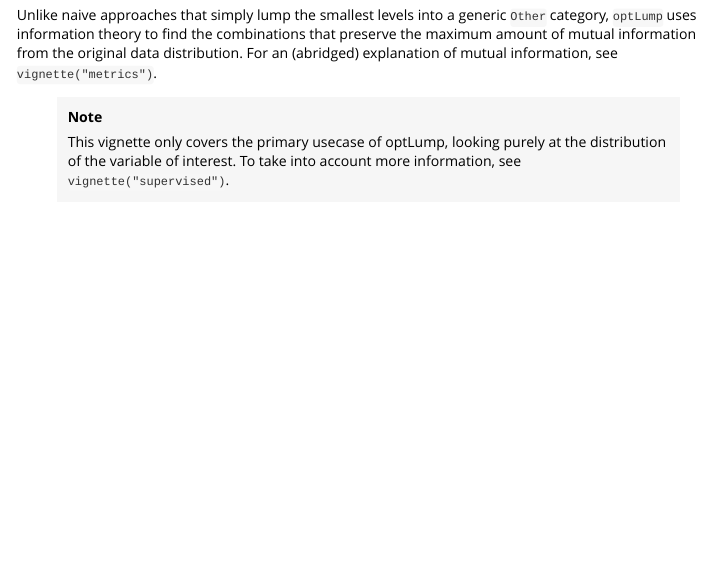
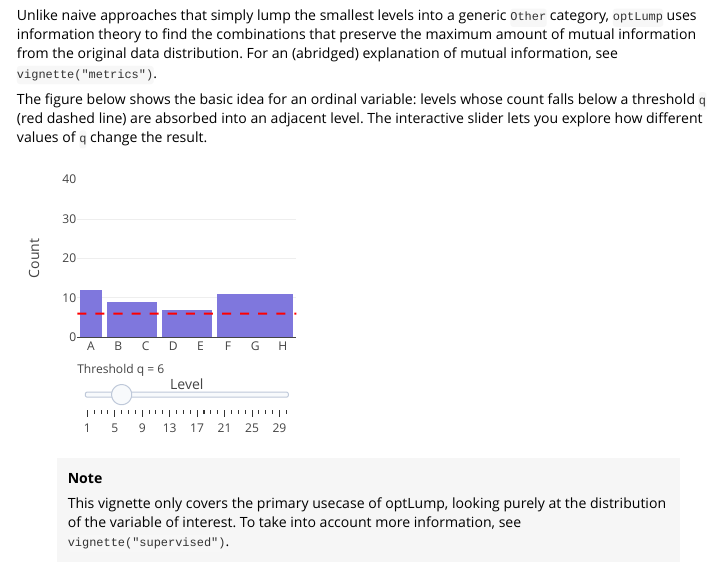
Before and after one commit to daankoning/optLump, an R Markdown document (vignettes/optLump.Rmd): the page in a window 1100 px wide, from 130 px down. Rendered offline with R 4.5, knitr and Pandoc, with nearby package versions.

Commit message:
Add interactive visual to getting started

````diff
--- a/vignettes/optLump.Rmd
+++ b/vignettes/optLump.Rmd
@@ -23,3 +23,75 @@ generic `Other` category, `optLump` uses information theory to
 find the combinations that preserve the maximum amount of mutual
 information from the original data distribution.
 For an (abridged) explanation of mutual information, see `vignette("metrics")`.
+
+The figure below shows the basic idea for an ordinal variable: levels whose
+count falls below a threshold `q` (red dashed line) are absorbed into an
+adjacent level. The interactive slider lets you explore how different values
+of `q` change the result.
+
+```{r, eval=knitr::is_html_output(), echo=FALSE, message=FALSE, warning=FALSE}
+library(plotly)
+library(optLump)
+library(dplyr)
+
+counts <- c(12, 1, 8, 6, 1, 4, 2, 5)
+orig_levels <- LETTERS[1:8]
+x <- factor(rep(orig_levels, counts), levels = orig_levels, ordered = TRUE)
+
+make_bars <- function(q) {
+  lumped_x <- as.character(lump_ordinal(x, q))
+  labels <- sapply(orig_levels, function(lv) lumped_x[which(as.character(x) == lv)[1]])
+  data.frame(orig = orig_levels, pos = seq_along(orig_levels), lumped = labels, count = counts) |>
+    group_by(lumped) |>
+    summarise(x_pos = mean(pos), width = n() - 0.2, n = sum(count), .groups = "drop")
+}
+
+slider_step <- function(q) {
+  agg <- make_bars(q)
+  list(
+    method = "update",
+    args = list(
+      list(x = list(I(agg$x_pos)), y = list(I(agg$n)), width = list(I(agg$width))),
+      list(
+        shapes = list(list(
+          type = "line", x0 = 0, x1 = 1, xref = "paper",
+          y0 = q, y1 = q,
+          line = list(color = "red", dash = "dash", width = 2)
+        ))
+      )
+    ),
+    label = as.character(q),
+    value = q
+  )
+}
+
+init <- make_bars(6)
+
+plot_ly() |>
+  add_bars(x = I(init$x_pos), y = I(init$n), width = I(init$width),
+           marker = list(color = "#7F77DD")) |>
+  layout(
+    xaxis = list(
+      title = "Level",
+      tickmode = "array",
+      tickvals = I(seq_along(orig_levels)),
+      ticktext = I(orig_levels),
+      range = c(0.5, length(orig_levels) + 0.5)
+    ),
+    yaxis = list(title = "Count", range = c(0, 40)),
+    bargap = 0,
+    shapes = list(list(
+      type = "line", x0 = 0, x1 = 1, xref = "paper",
+      y0 = 6, y1 = 6,
+      line = list(color = "red", dash = "dash", width = 2)
+    )),
+    sliders = list(list(
+      active = 5,
+      currentvalue = list(prefix = "Threshold q = "),
+      steps = lapply(1:30, slider_step)
+    ))
+  ) |>
+  config(displayModeBar = FALSE)
+```
+
+```{r, eval=!knitr::is_html_output(), echo=FALSE, message=FALSE, warning=FALSE}
````
Also changed, not shown: vignettes/supervised.Rmd (+2 -2 lines), vignettes/optLump.Rmd (35 more changed lines), 1 other file.
